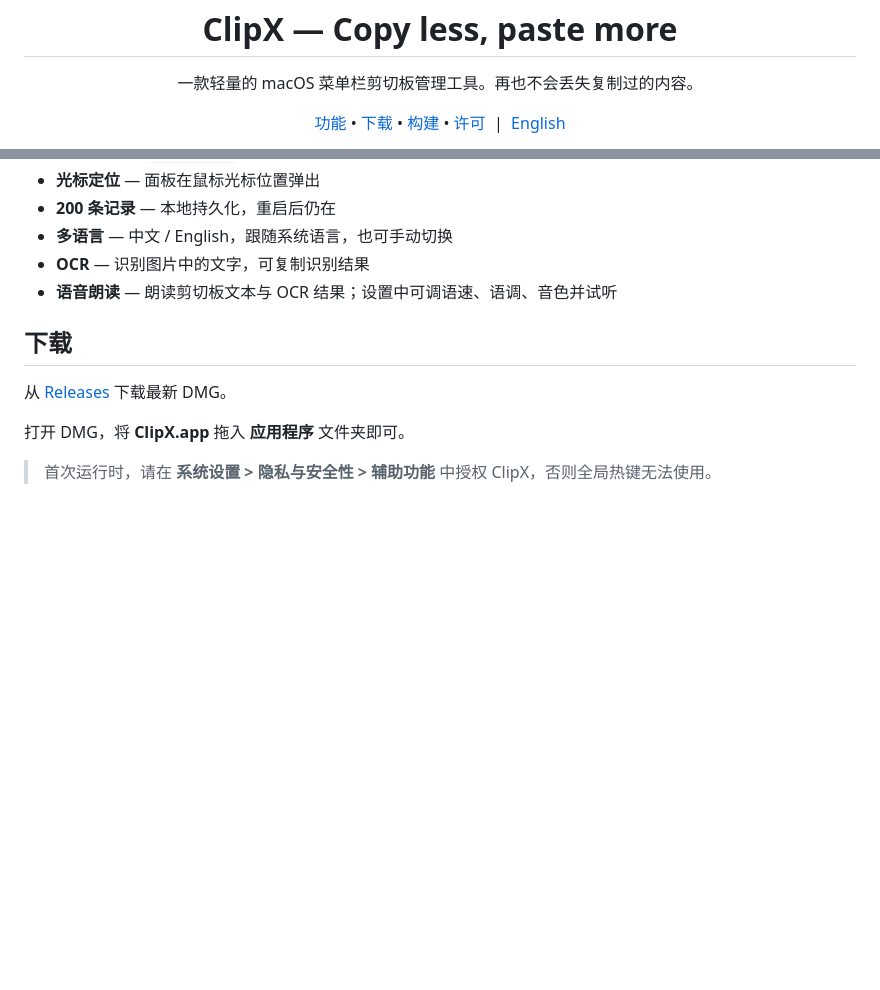
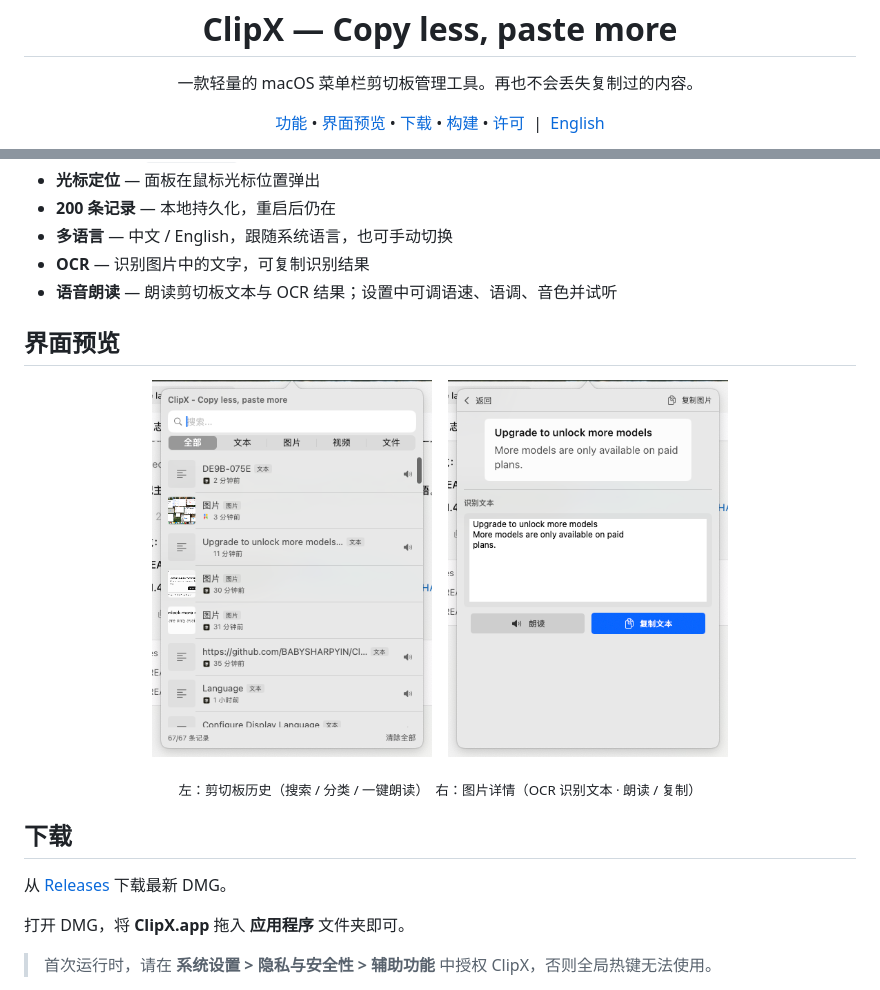
Before and after one commit to BABYSHARPYIN/ClipX, a Markdown page: README.md, 2 parts joined by grey strips. Drawn GitHub-style; pictures changed too: docs/screenshots/main.png (added), docs/screenshots/ocr.png (added); blank space fills up the shorter version.

Commit message:
Add product screenshots and demo to README
Show the clipboard, OCR, and speech workflows directly in the Chinese
and English documentation so visitors can evaluate the app quickly.

```diff
--- a/README.md
+++ b/README.md
@@ -10,6 +10,7 @@
 
 <p align="center">
   <a href="#功能">功能</a> &bull;
+  <a href="#界面预览">界面预览</a> &bull;
   <a href="#下载">下载</a> &bull;
   <a href="#构建">构建</a> &bull;
   <a href="#许可">许可</a>
@@ -31,6 +36,18 @@
 - **多语言** — 中文 / English，跟随系统语言，也可手动切换
 - **OCR** — 识别图片中的文字，可复制识别结果
 - **语音朗读** — 朗读剪切板文本与 OCR 结果；设置中可调语速、语调、音色并试听
+
+## 界面预览
+
+<p align="center">
+  <img src="docs/screenshots/main.png" alt="剪切板历史列表面板" width="280">
+  &nbsp;&nbsp;
+  <img src="docs/screenshots/ocr.png" alt="图片 OCR 识别与朗读" width="280">
+</p>
+
+<p align="center">
+  <sub>左：剪切板历史（搜索 / 分类 / 一键朗读）　右：图片详情（OCR 识别文本 · 朗读 / 复制）</sub>
+</p>
 
 ## 下载
 
```
Also changed, not shown: other parts of README.md (+4 -0 lines), README_EN.md (+17 -0 lines), docs/screenshots/demo.gif (added).
